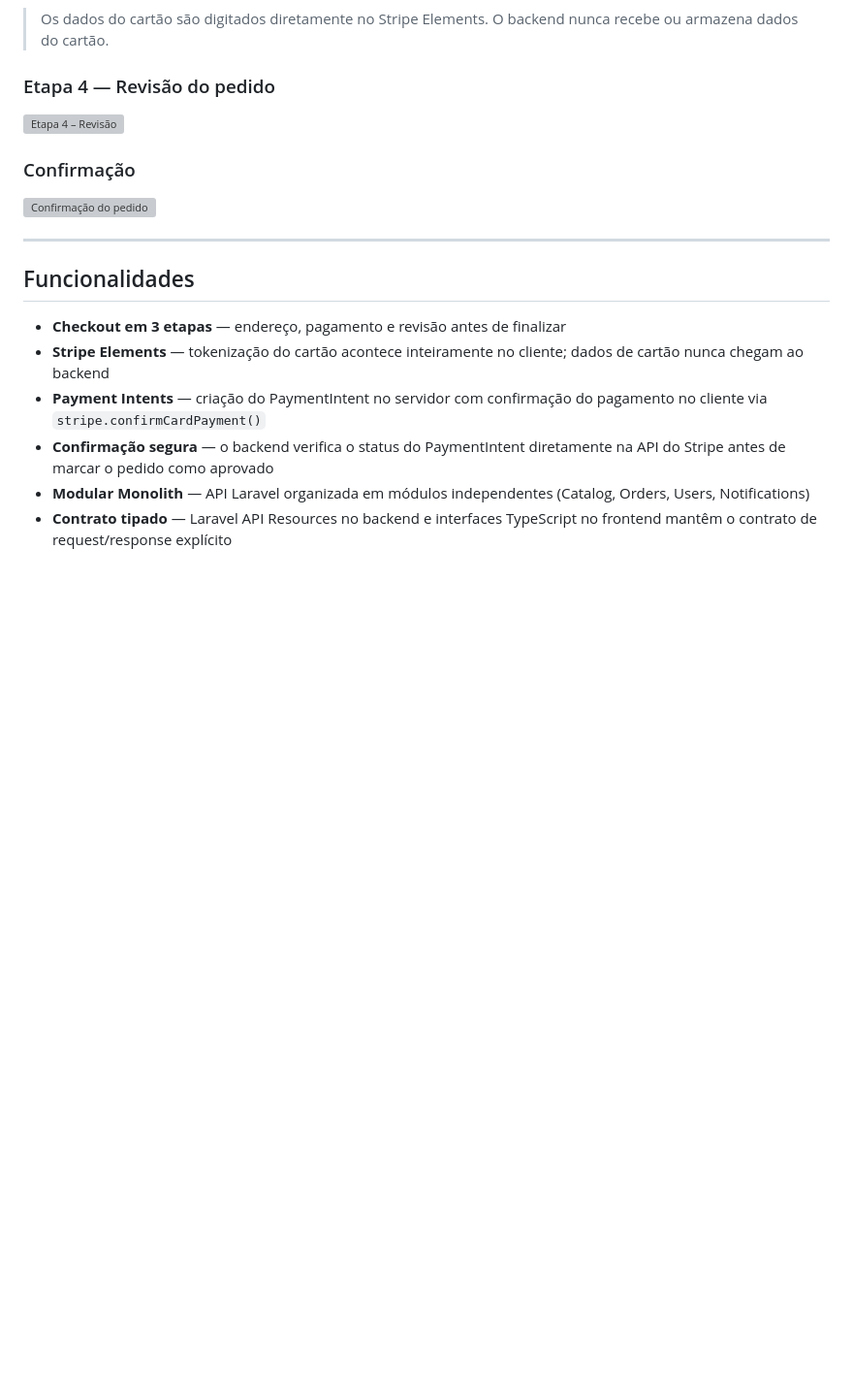
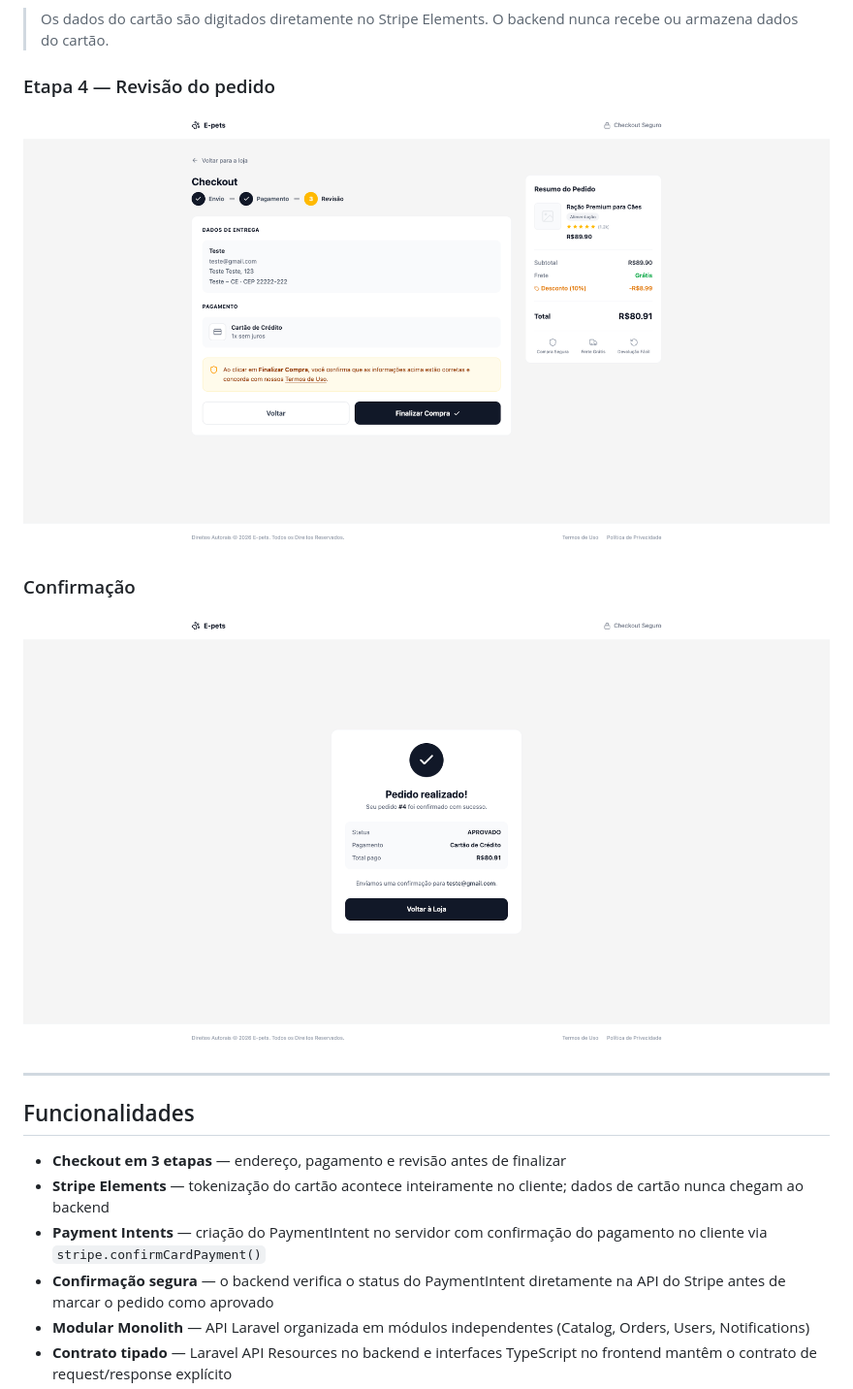
Before and after one commit to savioros/ecommerce-monorepo, a Markdown page: README.md, the part around one of its changes. Shown at 97% size. Rendered like a GitHub page; blank space fills up the shorter version; grey boxes are pictures that could not be loaded.

```diff
--- a/README.md
+++ b/README.md
@@ -22,11 +22,11 @@ E-commerce completo de petshop com SPA em React e API REST em Laravel integrada
 
 ### Etapa 4 — Revisão do pedido
 
-![Etapa 4 – Revisão](docs/checkout-step3.png)
+![Etapa 4 – Revisão](docs/screenshots/checkout-step3.png)
 
 ### Confirmação
 
-![Confirmação do pedido](docs/checkout-step4.png)
+![Confirmação do pedido](docs/screenshots/checkout-step4.png)
 
 ---
 
```
Also changed, not shown: other parts of README.md (+3 -3 lines).
